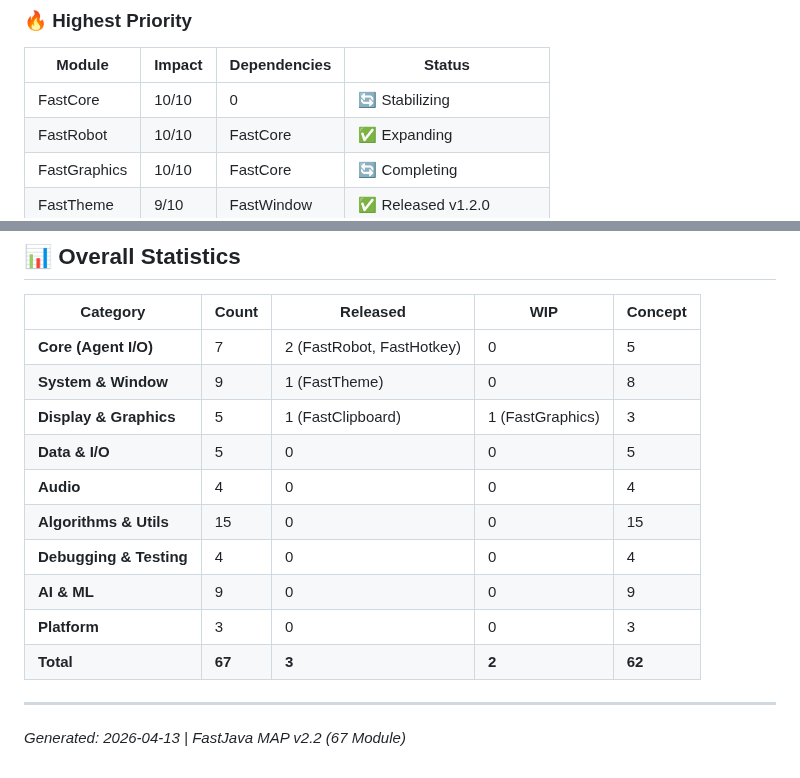
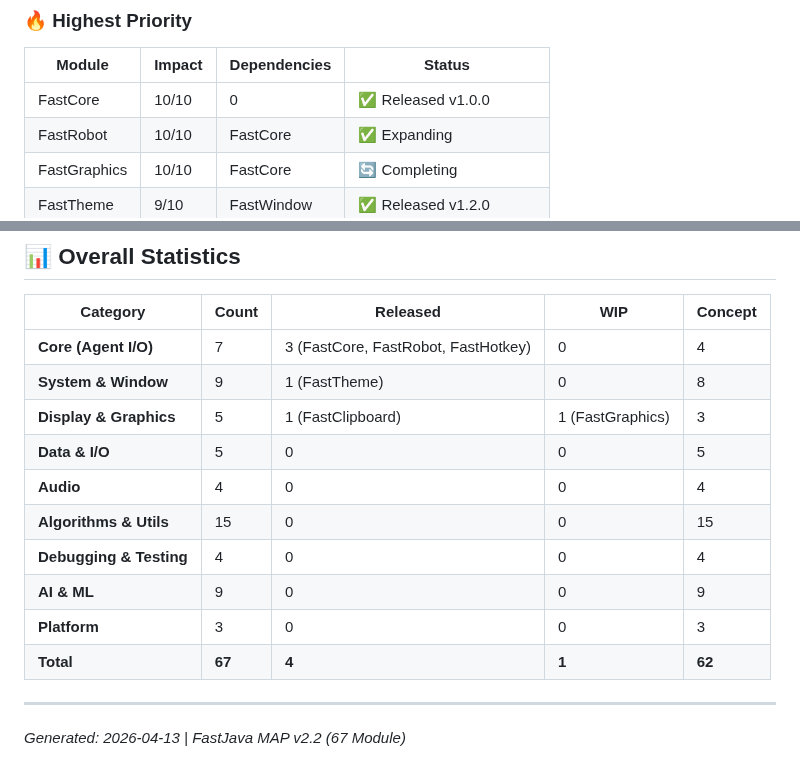
Before and after one commit to andrestubbe/FastJava, a Markdown page: MAP.md, 2 parts joined by grey strips. Drawn GitHub-style.

```diff
--- a/MAP.md
+++ b/MAP.md
@@ -410,7 +410,7 @@ Complete page structure for `/docs`:
 
 | Module | Impact | Dependencies | Status |
 |--------|--------|--------------|--------|
-| FastCore | 10/10 | 0 | 🔄 Stabilizing |
+| FastCore | 10/10 | 0 | ✅ Released v1.0.0 |
 | FastRobot | 10/10 | FastCore | ✅ Expanding |
 | FastGraphics | 10/10 | FastCore | 🔄 Completing |
 | FastTheme | 9/10 | FastWindow | ✅ Released v1.2.0 |
@@ -476,7 +476,7 @@ Complete page structure for `/docs`:
 
 | Category | Count | Released | WIP | Concept |
 |----------|-------|----------|-----|---------|
-| **Core (Agent I/O)** | 7 | 2 (FastRobot, FastHotkey) | 0 | 5 |
+| **Core (Agent I/O)** | 7 | 3 (FastCore, FastRobot, FastHotkey) | 0 | 4 |
 | **System & Window** | 9 | 1 (FastTheme) | 0 | 8 |
 | **Display & Graphics** | 5 | 1 (FastClipboard) | 1 (FastGraphics) | 3 |
 | **Data & I/O** | 5 | 0 | 0 | 5 |
@@ -485,7 +485,7 @@ Complete page structure for `/docs`:
 | **Debugging & Testing** | 4 | 0 | 0 | 4 |
 | **AI & ML** | 9 | 0 | 0 | 9 |
 | **Platform** | 3 | 0 | 0 | 3 |
-| **Total** | **67** | **3** | **2** | **62** |
+| **Total** | **67** | **4** | **1** | **62** |
 
 ---
 
```
Also changed, not shown: README.md (+3 -2 lines).
